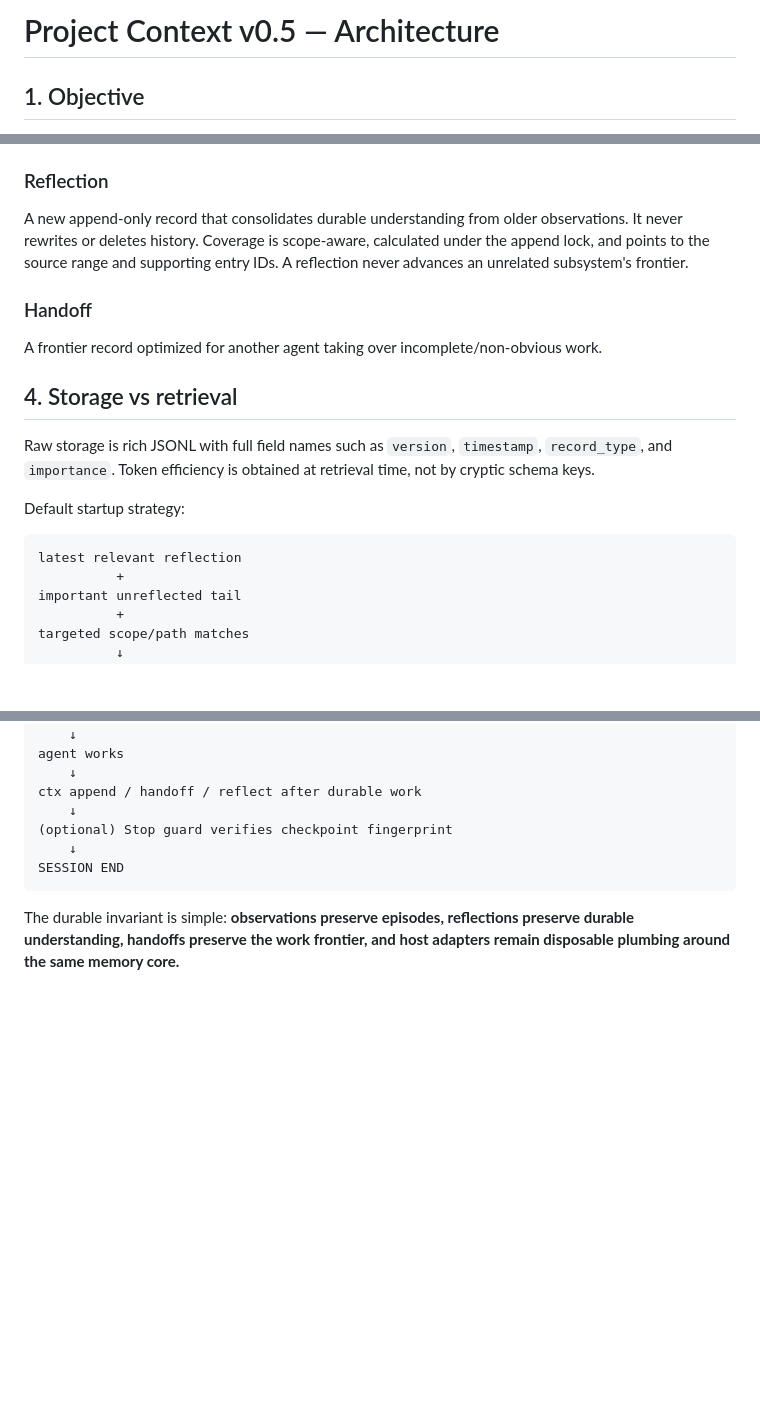
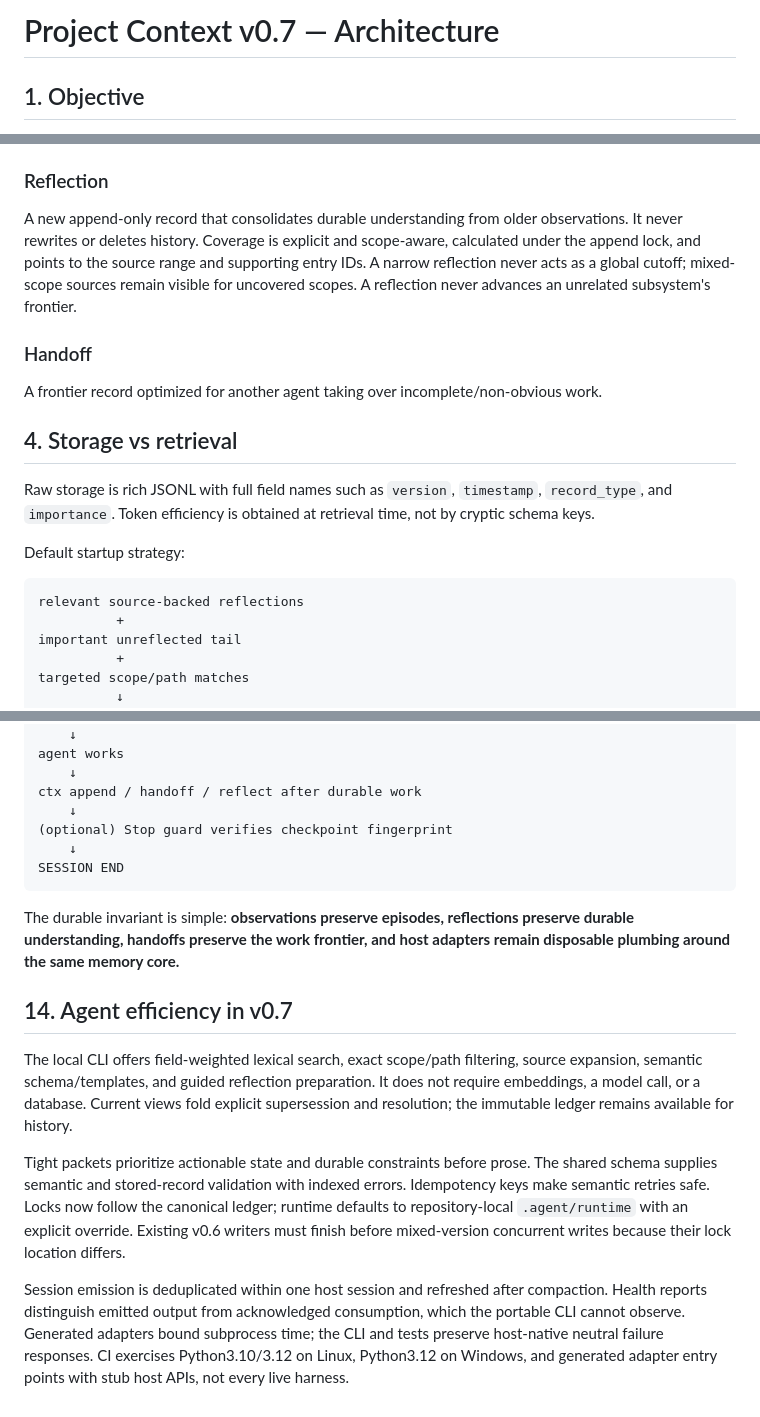
Before and after one commit to gabros20/project-context, a Markdown page: ARCHITECTURE.md, 3 parts joined by grey strips. GitHub-like rendering; blank space fills up the shorter version.

Commit message:
docs: align reflection and runtime guidance with v0.7

````diff
--- a/ARCHITECTURE.md
+++ b/ARCHITECTURE.md
@@ -1,4 +1,4 @@
-# Project Context v0.5 — Architecture
+# Project Context v0.7 — Architecture
 
 ## 1. Objective
 
@@ -54,7 +54,7 @@ Rich episodic memory for one coherent unit of durable work. Its narrative `conte
 
 ### Reflection
 
-A new append-only record that consolidates durable understanding from older observations. It never rewrites or deletes history. Coverage is scope-aware, calculated under the append lock, and points to the source range and supporting entry IDs. A reflection never advances an unrelated subsystem's frontier.
+A new append-only record that consolidates durable understanding from older observations. It never rewrites or deletes history. Coverage is explicit and scope-aware, calculated under the append lock, and points to the source range and supporting entry IDs. A narrow reflection never acts as a global cutoff; mixed-scope sources remain visible for uncovered scopes. A reflection never advances an unrelated subsystem's frontier.
 
 ### Handoff
 
@@ -67,7 +67,7 @@ Raw storage is rich JSONL with full field names such as `version`, `timestamp`,
 Default startup strategy:
 
 ```text
-latest relevant reflection
+relevant source-backed reflections
           +
 important unreflected tail
           +
@@ -238,3 +238,11 @@ SESSION END
 ```
 
 The durable invariant is simple: **observations preserve episodes, reflections preserve durable understanding, handoffs preserve the work frontier, and host adapters remain disposable plumbing around the same memory core.**
+
+## 14. Agent efficiency in v0.7
+
+The local CLI offers field-weighted lexical search, exact scope/path filtering, source expansion, semantic schema/templates, and guided reflection preparation. It does not require embeddings, a model call, or a database. Current views fold explicit supersession and resolution; the immutable ledger remains available for history.
+
+Tight packets prioritize actionable state and durable constraints before prose. The shared schema supplies semantic and stored-record validation with indexed errors. Idempotency keys make semantic retries safe. Locks now follow the canonical ledger; runtime defaults to repository-local `.agent/runtime` with an explicit override. Existing v0.6 writers must finish before mixed-version concurrent writes because their lock location differs.
+
+Session emission is deduplicated within one host session and refreshed after compaction. Health reports distinguish emitted output from acknowledged consumption, which the portable CLI cannot observe. Generated adapters bound subprocess time; the CLI and tests preserve host-native neutral failure responses. CI exercises Python3.10/3.12 on Linux, Python3.12 on Windows, and generated adapter entry points with stub host APIs, not every live harness.
````
Also changed, not shown: other parts of ARCHITECTURE.md (+1 -1 lines), references/protocol.md (+3 -3 lines).
